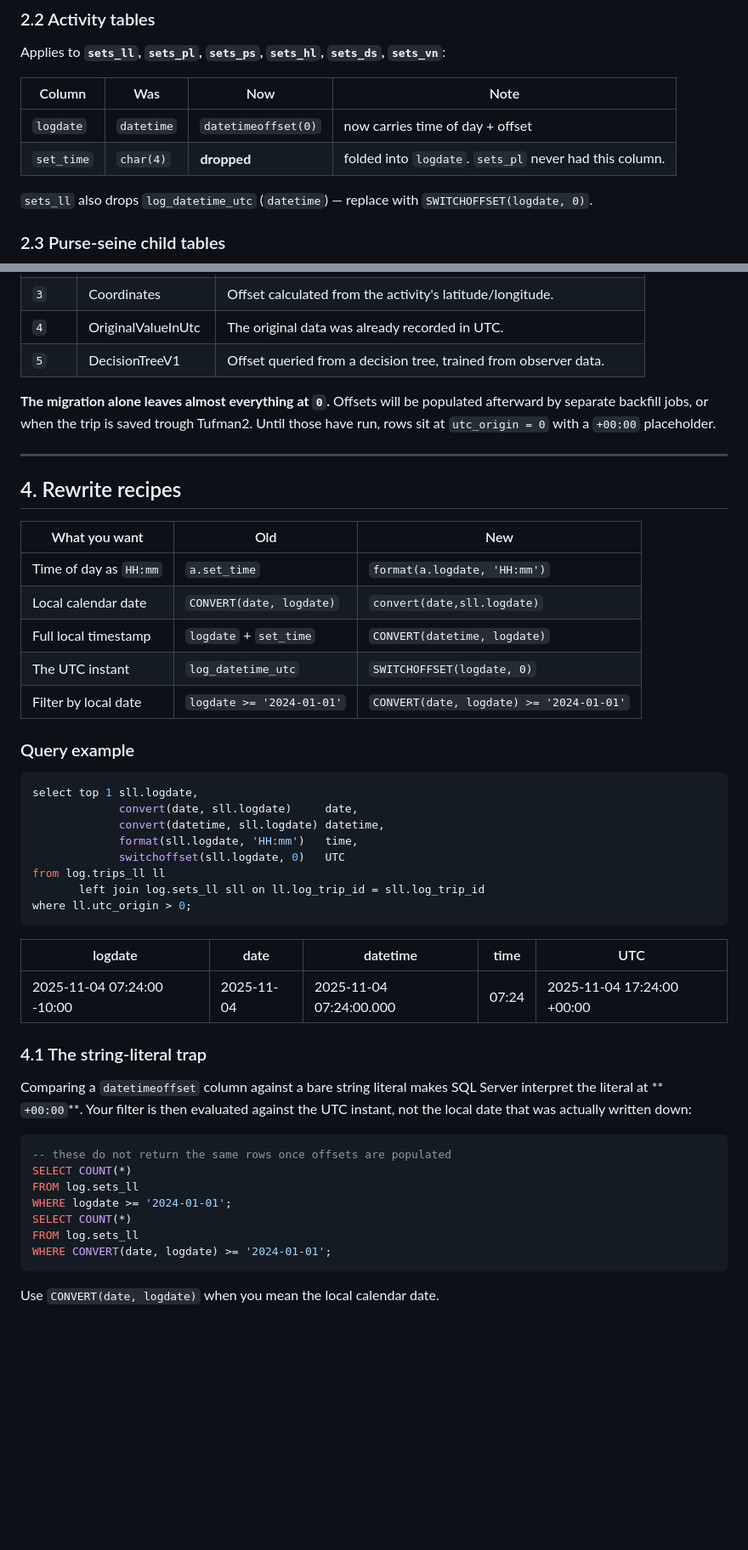
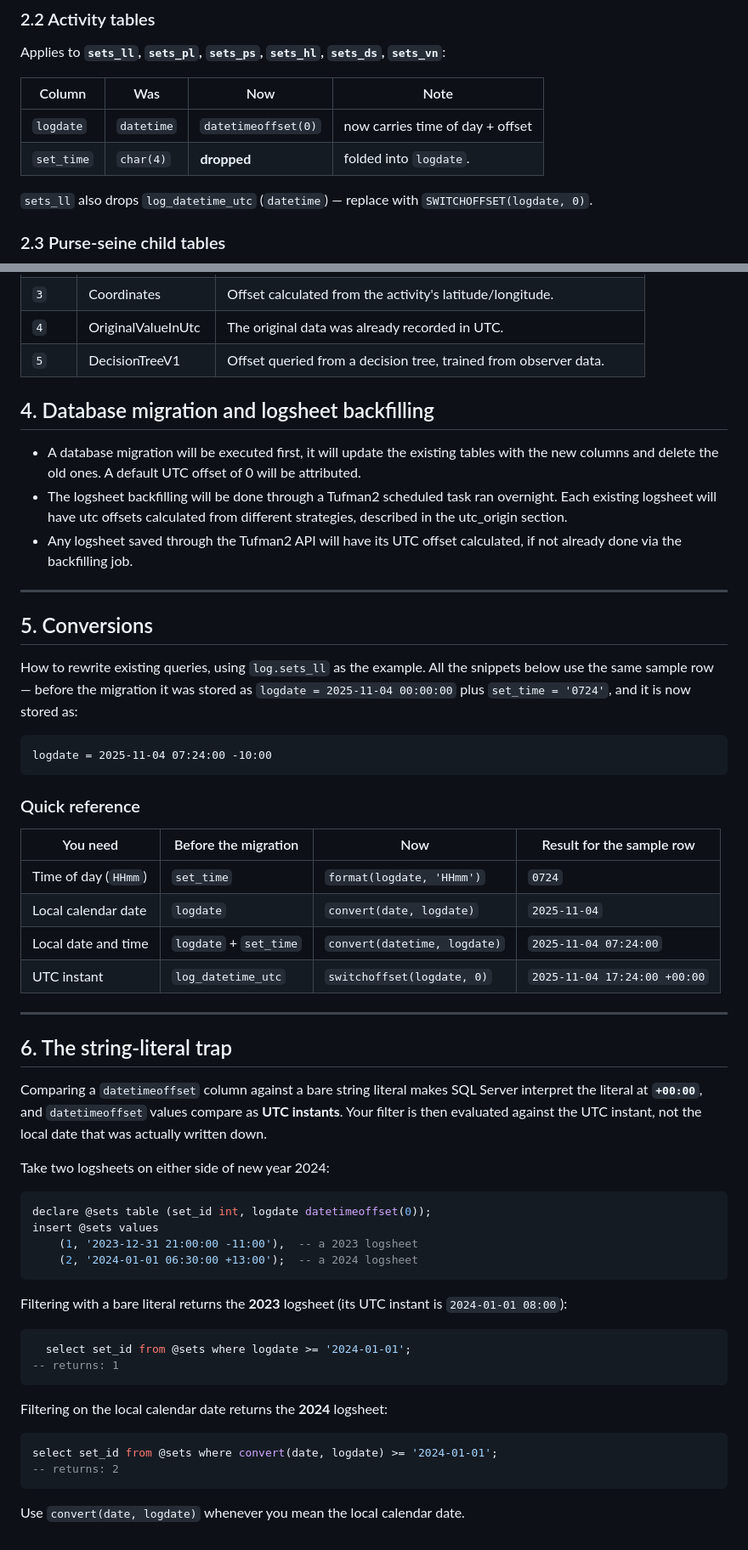
Before and after one commit to PacificCommunity/ofp-dm-logsheet-utc-analysis, a Markdown page: src/utc-migration-database-changelog.md, 2 parts joined by grey strips. Shown at 85% size. GitHub-like rendering; blank space fills up the shorter version.

Commit message:
changelog

````diff
--- a/src/utc-migration-database-changelog.md
+++ b/src/utc-migration-database-changelog.md
@@ -33,10 +33,10 @@ Applies to **`trips_ll`, `trips_pl`, `trips_ps`, `trips_hl`, `trips_ds`, `trips_
 
 Applies to **`sets_ll`, `sets_pl`, `sets_ps`, `sets_hl`, `sets_ds`, `sets_vn`**:
 
-| Column     | Was        | Now                 | Note                                                    |
-|------------|------------|---------------------|---------------------------------------------------------|
-| `logdate`  | `datetime` | `datetimeoffset(0)` | now carries time of day + offset                        |
-| `set_time` | `char(4)`  | **dropped**         | folded into `logdate`. `sets_pl` never had this column. |
+| Column     | Was        | Now                 | Note                             |
+|------------|------------|---------------------|----------------------------------|
+| `logdate`  | `datetime` | `datetimeoffset(0)` | now carries time of day + offset |
+| `set_time` | `char(4)`  | **dropped**         | folded into `logdate`.           |
 
 `sets_ll` also drops `log_datetime_utc` (`datetime`) — replace with `SWITCHOFFSET(logdate, 0)`.
 
@@ -81,52 +81,64 @@ VMS data is inherently UTC, so every value carries a `+00:00` offset that is alr
 | `4`   | OriginalValueInUtc | The original data was already recorded in UTC.                        |
 | `5`   | DecisionTreeV1     | Offset queried from a decision tree, trained from observer data.      |
 
-**The migration alone leaves almost everything at `0`.** Offsets will be populated afterward by separate backfill jobs,
-or when the trip is saved trough Tufman2. Until those have run, rows sit at `utc_origin = 0`
-with a `+00:00` placeholder.
+## 4. Database migration and logsheet backfilling
+
+- A database migration will be executed first, it will update the existing tables with the new columns and delete the
+  old ones. A default UTC offset of 0 will be attributed.
+- The logsheet backfilling will be done through a Tufman2 scheduled task ran overnight. Each existing logsheet will have
+  utc offsets calculated from different strategies, described in the utc_origin section.
+- Any logsheet saved through the Tufman2 API will have its UTC offset calculated, if not already done via the
+  backfilling job.
 
 ---
 
-## 4. Rewrite recipes
+## 5. Conversions
 
-| What you want          | Old                       | New                                      |
-|------------------------|---------------------------|------------------------------------------|
-| Time of day as `HH:mm` | `a.set_time`              | `format(a.logdate, 'HH:mm')`             |
-| Local calendar date    | `CONVERT(date, logdate)`  | `convert(date,sll.logdate)`              |
-| Full local timestamp   | `logdate` + `set_time`    | `CONVERT(datetime, logdate)`             |
-| The UTC instant        | `log_datetime_utc`        | `SWITCHOFFSET(logdate, 0)`               |
-| Filter by local date   | `logdate >= '2024-01-01'` | `CONVERT(date, logdate) >= '2024-01-01'` |
+How to rewrite existing queries, using `log.sets_ll` as the example. All the snippets below use the same sample row —
+before the migration it was stored as `logdate = 2025-11-04 00:00:00` plus `set_time = '0724'`, and it is now stored as:
 
-### Query example
+```
+logdate = 2025-11-04 07:24:00 -10:00
+```
+
+### Quick reference
+
+| You need             | Before the migration   | Now                          | Result for the sample row    |
+|----------------------|------------------------|------------------------------|------------------------------|
+| Time of day (`HHmm`) | `set_time`             | `format(logdate, 'HHmm')`    | `0724`                       |
+| Local calendar date  | `logdate`              | `convert(date, logdate)`     | `2025-11-04`                 |
+| Local date and time  | `logdate` + `set_time` | `convert(datetime, logdate)` | `2025-11-04 07:24:00`        |
+| UTC instant          | `log_datetime_utc`     | `switchoffset(logdate, 0)`   | `2025-11-04 17:24:00 +00:00` |
+
+---
+
+## 6. The string-literal trap
+
+Comparing a `datetimeoffset` column against a bare string literal makes SQL Server interpret the literal at **`+00:00`**,
+and `datetimeoffset` values compare as **UTC instants**. Your filter is then evaluated against the UTC instant, not the
+local date that was actually written down.
+
+Take two logsheets on either side of new year 2024:
 
 ```sql
-select top 1 sll.logdate,
-             convert(date, sll.logdate)     date,
-             convert(datetime, sll.logdate) datetime,
-             format(sll.logdate, 'HH:mm')   time,
-             switchoffset(sll.logdate, 0)   UTC
-from log.trips_ll ll
-       left join log.sets_ll sll on ll.log_trip_id = sll.log_trip_id
-where ll.utc_origin > 0;
+declare @sets table (set_id int, logdate datetimeoffset(0));
+insert @sets values
+    (1, '2023-12-31 21:00:00 -11:00'),  -- a 2023 logsheet
+    (2, '2024-01-01 06:30:00 +13:00');  -- a 2024 logsheet
 ```
 
-| logdate                    | date       | datetime                | time  | UTC                        |
-|----------------------------|------------|-------------------------|-------|----------------------------|
-| 2025-11-04 07:24:00 -10:00 | 2025-11-04 | 2025-11-04 07:24:00.000 | 07:24 | 2025-11-04 17:24:00 +00:00 |
-
-### 4.1 The string-literal trap
-
-Comparing a `datetimeoffset` column against a bare string literal makes SQL Server interpret the literal at **
-`+00:00`**. Your filter is then evaluated against the UTC instant, not the local date that was actually written down:
+Filtering with a bare literal returns the **2023** logsheet (its UTC instant is `2024-01-01 08:00`):
 
 ```sql
--- these do not return the same rows once offsets are populated
-SELECT COUNT(*)
-FROM log.sets_ll
-WHERE logdate >= '2024-01-01';
-SELECT COUNT(*)
-FROM log.sets_ll
-WHERE CONVERT(date, logdate) >= '2024-01-01';
+  select set_id from @sets where logdate >= '2024-01-01';
+-- returns: 1
 ```
 
-Use `CONVERT(date, logdate)` when you mean the local calendar date.
+Filtering on the local calendar date returns the **2024** logsheet:
+
+```sql
+select set_id from @sets where convert(date, logdate) >= '2024-01-01';
+-- returns: 2
+```
+
+Use `convert(date, logdate)` whenever you mean the local calendar date.
````
